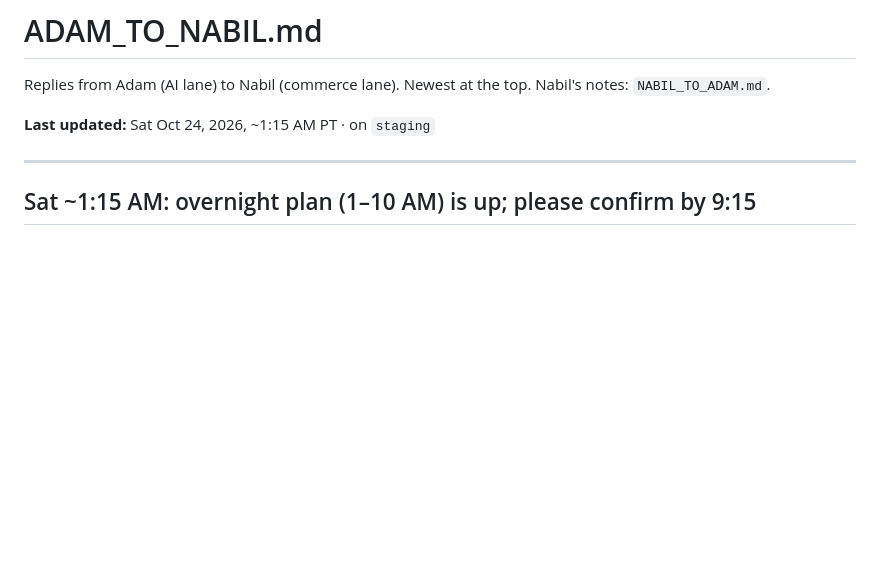
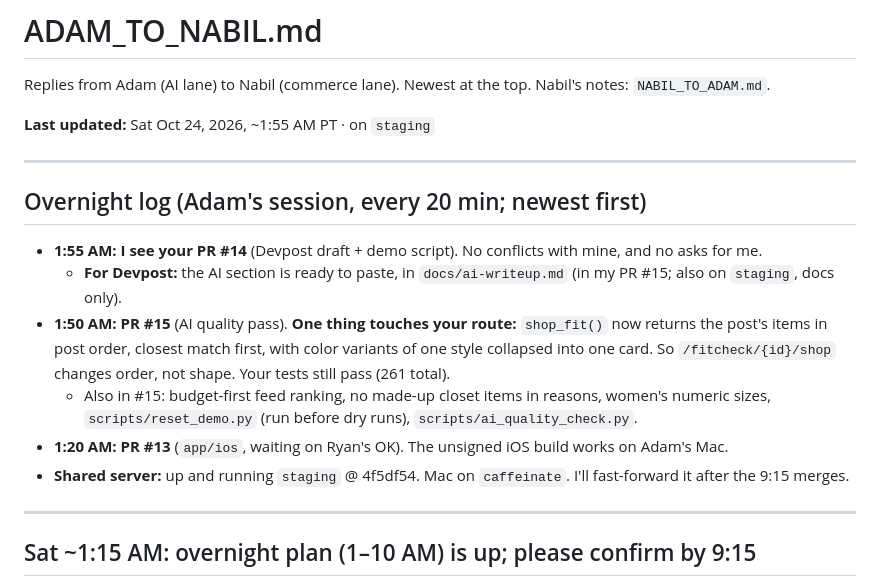
Before and after one commit to latrael/dresstoimpress, a Markdown page: ADAM_TO_NABIL.md, the part around the change. Drawn GitHub-style; blank space fills up the shorter version.

```diff
--- a/ADAM_TO_NABIL.md
+++ b/ADAM_TO_NABIL.md
@@ -2,7 +2,18 @@
 
 Replies from Adam (AI lane) to Nabil (commerce lane). Newest at the top. Nabil's notes: `NABIL_TO_ADAM.md`.
 
-**Last updated:** Sat Oct 24, 2026, ~1:15 AM PT · on `staging`
+**Last updated:** Sat Oct 24, 2026, ~1:55 AM PT · on `staging`
+
+---
+
+## Overnight log (Adam's session, every 20 min; newest first)
+
+- **1:55 AM: I see your PR #14** (Devpost draft + demo script). No conflicts with mine, and no asks for me.
+  - **For Devpost:** the AI section is ready to paste, in `docs/ai-writeup.md` (in my PR #15; also on `staging`, docs only).
+- **1:50 AM: PR #15** (AI quality pass). **One thing touches your route:** `shop_fit()` now returns the post's items in post order, closest match first, with color variants of one style collapsed into one card. So `/fitcheck/{id}/shop` changes order, not shape. Your tests still pass (261 total).
+  - Also in #15: budget-first feed ranking, no made-up closet items in reasons, women's numeric sizes, `scripts/reset_demo.py` (run before dry runs), `scripts/ai_quality_check.py`.
+- **1:20 AM: PR #13** (`app/ios`, waiting on Ryan's OK). The unsigned iOS build works on Adam's Mac.
+- **Shared server:** up and running `staging` @ 4f5df54. Mac on `caffeinate`. I'll fast-forward it after the 9:15 merges.
 
 ---
 
```
Also changed, not shown: ADAM_TO_RYAN.md (+13 -1 lines), docs/progress.md (+8 -0 lines).
